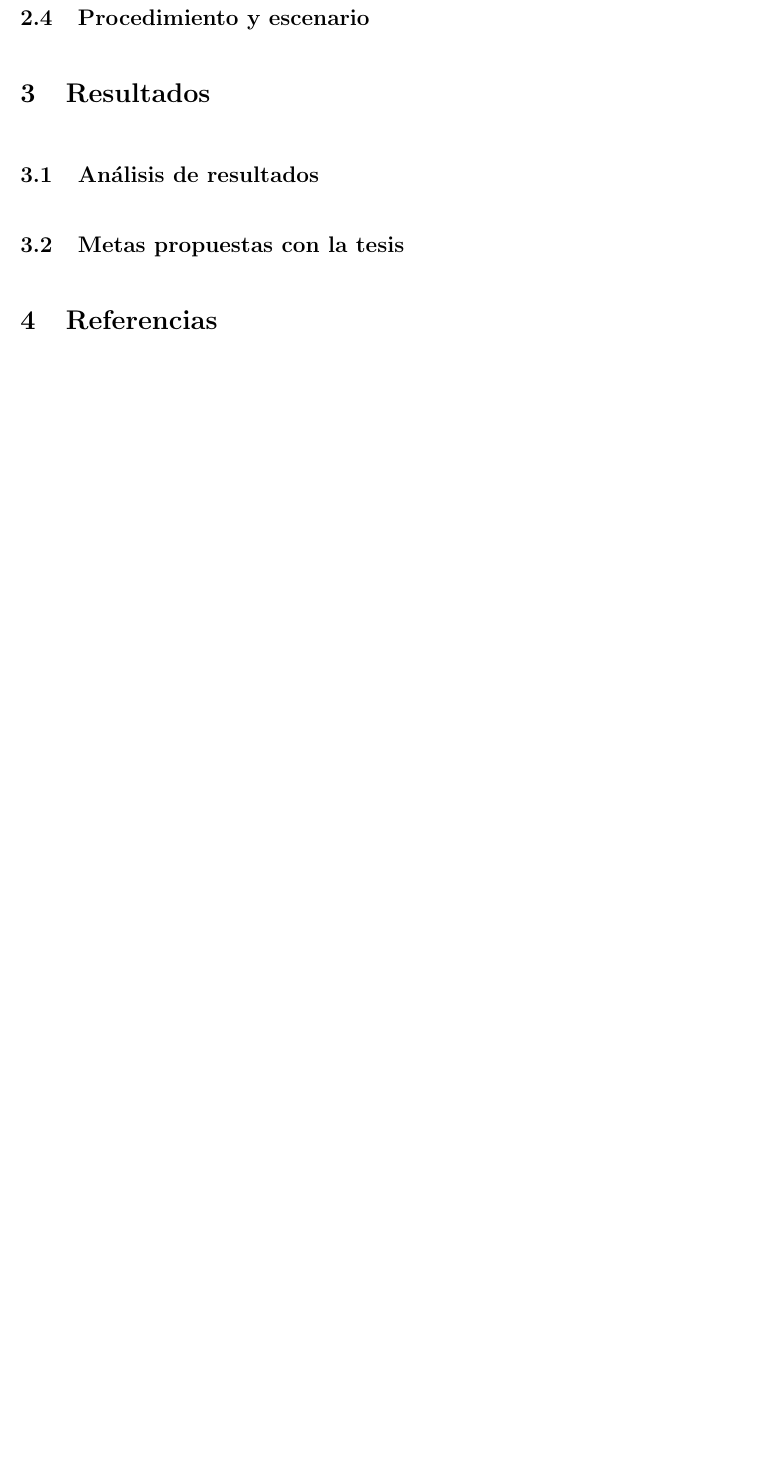
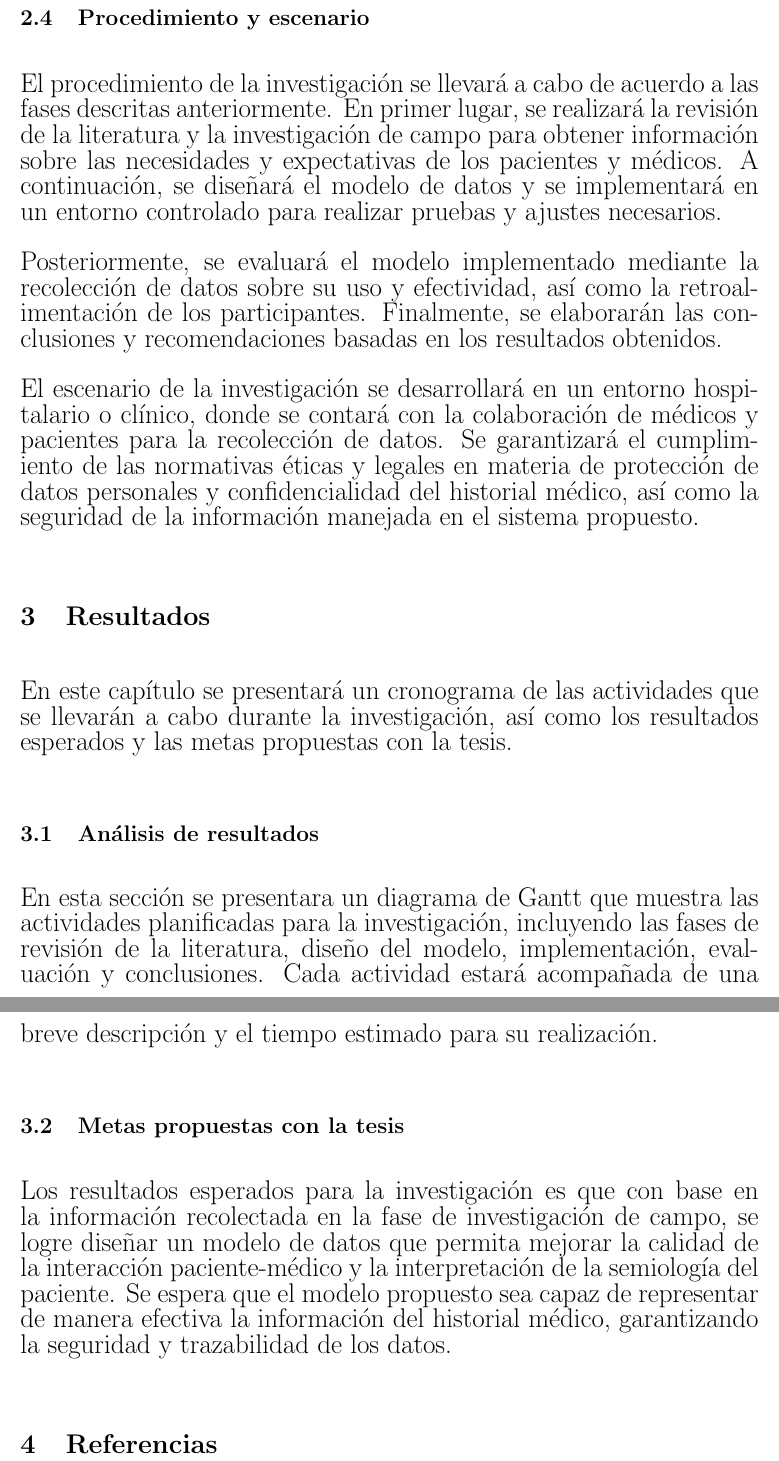
Before and after one commit to venegas55/anteproyecto_DCC, a LaTeX document (Portada.tex, which reads MetodologiaCientifica.tex, Resultados.tex): part of page 13 of 13 before the commit and two parts of pages 13 and 14 of 14 after it, the two joined at a grey line, cut so that both start at the same text, the shorter picture padded with empty space. Compiled offline with pdfLaTeX.

Commit message:
Conclusión completa. Faltan referencias

```diff
--- a/MetodologiaCientifica.tex
+++ b/MetodologiaCientifica.tex
@@ -27 +29,6 @@ Por lo anterior, la investigación tiene un carácter de alcance \textit{descrip
     \subsection{Procedimiento y escenario}
+    El procedimiento de la investigación se llevará a cabo de acuerdo a las fases descritas anteriormente. En primer lugar, se realizará la revisión de la literatura y la investigación de campo para obtener información sobre las necesidades y expectativas de los pacientes y médicos. A continuación, se diseñará el modelo de datos y se implementará en un entorno controlado para realizar pruebas y ajustes necesarios.
+
+    Posteriormente, se evaluará el modelo implementado mediante la recolección de datos sobre su uso y efectividad, así como la retroalimentación de los participantes. Finalmente, se elaborarán las conclusiones y recomendaciones basadas en los resultados obtenidos.
+
+    El escenario de la investigación se desarrollará en un entorno hospitalario o clínico, donde se contará con la colaboración de médicos y pacientes para la recolección de datos. Se garantizará el cumplimiento de las normativas éticas y legales en materia de protección de datos personales y confidencialidad del historial médico, así como la seguridad de la información manejada en el sistema propuesto.
--- a/Resultados.tex
+++ b/Resultados.tex
@@ -1,3 +1,7 @@
 \section{Resultados}
+En este capítulo se presentará un cronograma de las actividades que se llevarán a cabo durante la investigación, así como los resultados esperados y las metas propuestas con la tesis.
+
     \subsection{Análisis de resultados}
+    En esta sección se presentara un diagrama de Gantt que muestra las actividades planificadas para la investigación, incluyendo las fases de revisión de la literatura, diseño del modelo, implementación, evaluación y conclusiones. Cada actividad estará acompañada de una breve descripción y el tiempo estimado para su realización.
     \subsection{Metas propuestas con la tesis}
+    Los resultados esperados para la investigación es que con base en la información recolectada en la fase de investigación de campo, se logre diseñar un modelo de datos que permita mejorar la calidad de la interacción paciente-médico y la interpretación de la semiología del paciente. Se espera que el modelo propuesto sea capaz de representar de manera efectiva la información del historial médico, garantizando la seguridad y trazabilidad de los datos.
```
Also changed, not shown: Portada.pdf, MetodologiaCientifica.tex (4 more changed lines), 5 other files.
